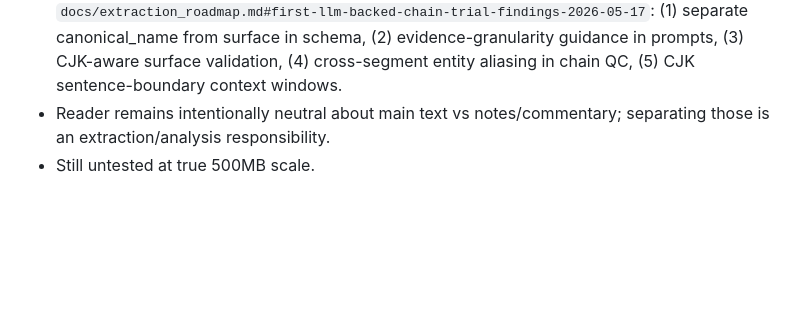
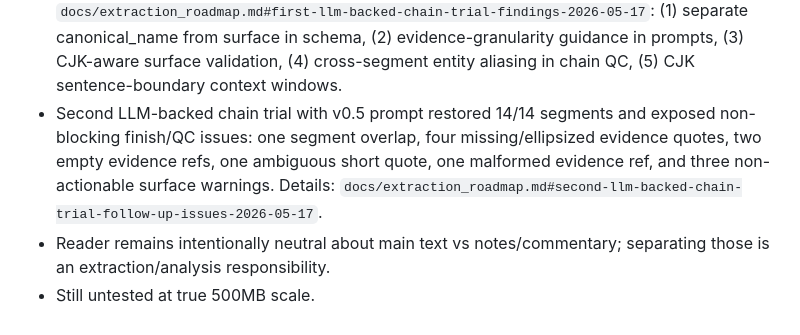
Before and after one commit to WenqinSHAO/tilusion, a Markdown page: PROGRESS.md, the part around the change. GitHub-like rendering; blank space fills up the shorter version.

```diff
--- a/PROGRESS.md
+++ b/PROGRESS.md
@@ -24,5 +24,6 @@
 - Next extraction task: add the LLM-powered repair pass that consumes compact repair hints plus original text/result context.
 - Validation output audit (2026-05-17) identified three gaps before the LLM repair pass. All three (A: segment quality overview, B: unified relocation, C: non-actionable warning summary) are now implemented in commits `69aab40`, `ac66822`, `9db21bb`.
 - First LLM-backed chain trial (2026-05-17) over unit-0002 (浮生六记, ~15.7K chars) completed: 6/6 segments resolved, 0 errors, 16 non-actionable surface_not_in_evidence_context warnings. Trial surfaced five improvement areas documented in `docs/extraction_roadmap.md#first-llm-backed-chain-trial-findings-2026-05-17`: (1) separate canonical_name from surface in schema, (2) evidence-granularity guidance in prompts, (3) CJK-aware surface validation, (4) cross-segment entity aliasing in chain QC, (5) CJK sentence-boundary context windows.
+- Second LLM-backed chain trial with v0.5 prompt restored 14/14 segments and exposed non-blocking finish/QC issues: one segment overlap, four missing/ellipsized evidence quotes, two empty evidence refs, one ambiguous short quote, one malformed evidence ref, and three non-actionable surface warnings. Details: `docs/extraction_roadmap.md#second-llm-backed-chain-trial-follow-up-issues-2026-05-17`.
 - Reader remains intentionally neutral about main text vs notes/commentary; separating those is an extraction/analysis responsibility.
 - Still untested at true 500MB scale.
```
Also changed, not shown: docs/extraction_roadmap.md (+66 -0 lines).
